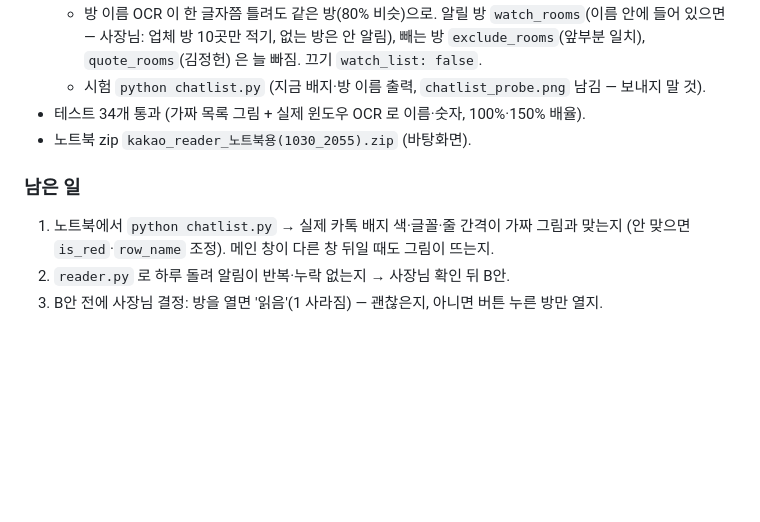
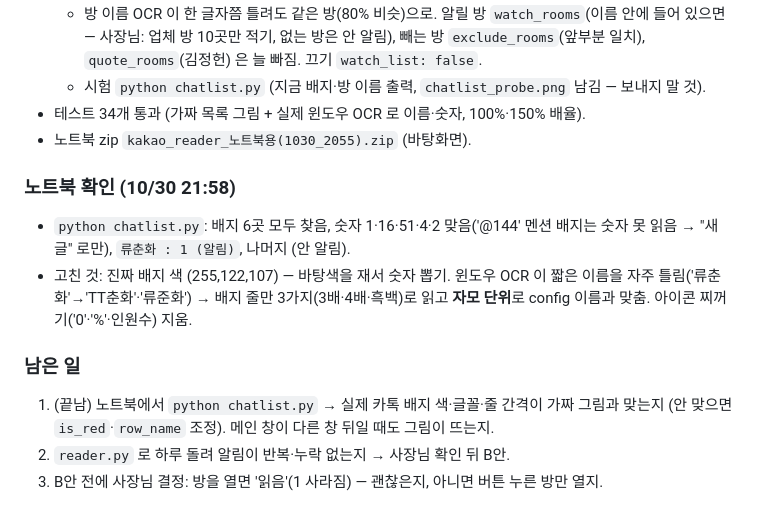
Before and after one commit to jayunsu22/sitenote, a Markdown page: docs/업무자동화_프로젝트.md, the part around the change. Drawn GitHub-style; blank space fills up the shorter version.

Commit message:
인계 문서: A안 노트북 확인 결과
Co-Authored-By: Claude Opus 5.5 <noreply@anthropic.com>

```diff
--- a/docs/업무자동화_프로젝트.md
+++ b/docs/업무자동화_프로젝트.md
@@ -244,7 +244,11 @@
 - 테스트 34개 통과 (가짜 목록 그림 + 실제 윈도우 OCR 로 이름·숫자, 100%·150% 배율).
 - 노트북 zip `kakao_reader_노트북용(1030_2055).zip` (바탕화면).
 
+### 노트북 확인 (10/30 21:58)
+- `python chatlist.py`: 배지 6곳 모두 찾음, 숫자 1·16·51·4·2 맞음('@144' 멘션 배지는 숫자 못 읽음 → "새 글" 로만), `류춘화 : 1 (알림)`, 나머지 (안 알림).
+- 고친 것: 진짜 배지 색 (255,122,107) — 바탕색을 재서 숫자 뽑기. 윈도우 OCR 이 짧은 이름을 자주 틀림('류춘화'→'TT춘화'·'류준화') → 배지 줄만 3가지(3배·4배·흑백)로 읽고 **자모 단위**로 config 이름과 맞춤. 아이콘 찌꺼기('0'·'%'·인원수) 지움.
+
 ### 남은 일
-1. 노트북에서 `python chatlist.py` → 실제 카톡 배지 색·글꼴·줄 간격이 가짜 그림과 맞는지 (안 맞으면 `is_red`·`row_name` 조정). 메인 창이 다른 창 뒤일 때도 그림이 뜨는지.
+1. (끝남) 노트북에서 `python chatlist.py` → 실제 카톡 배지 색·글꼴·줄 간격이 가짜 그림과 맞는지 (안 맞으면 `is_red`·`row_name` 조정). 메인 창이 다른 창 뒤일 때도 그림이 뜨는지.
 2. `reader.py` 로 하루 돌려 알림이 반복·누락 없는지 → 사장님 확인 뒤 B안.
 3. B안 전에 사장님 결정: 방을 열면 '읽음'(1 사라짐) — 괜찮은지, 아니면 버튼 누른 방만 열지.
```
